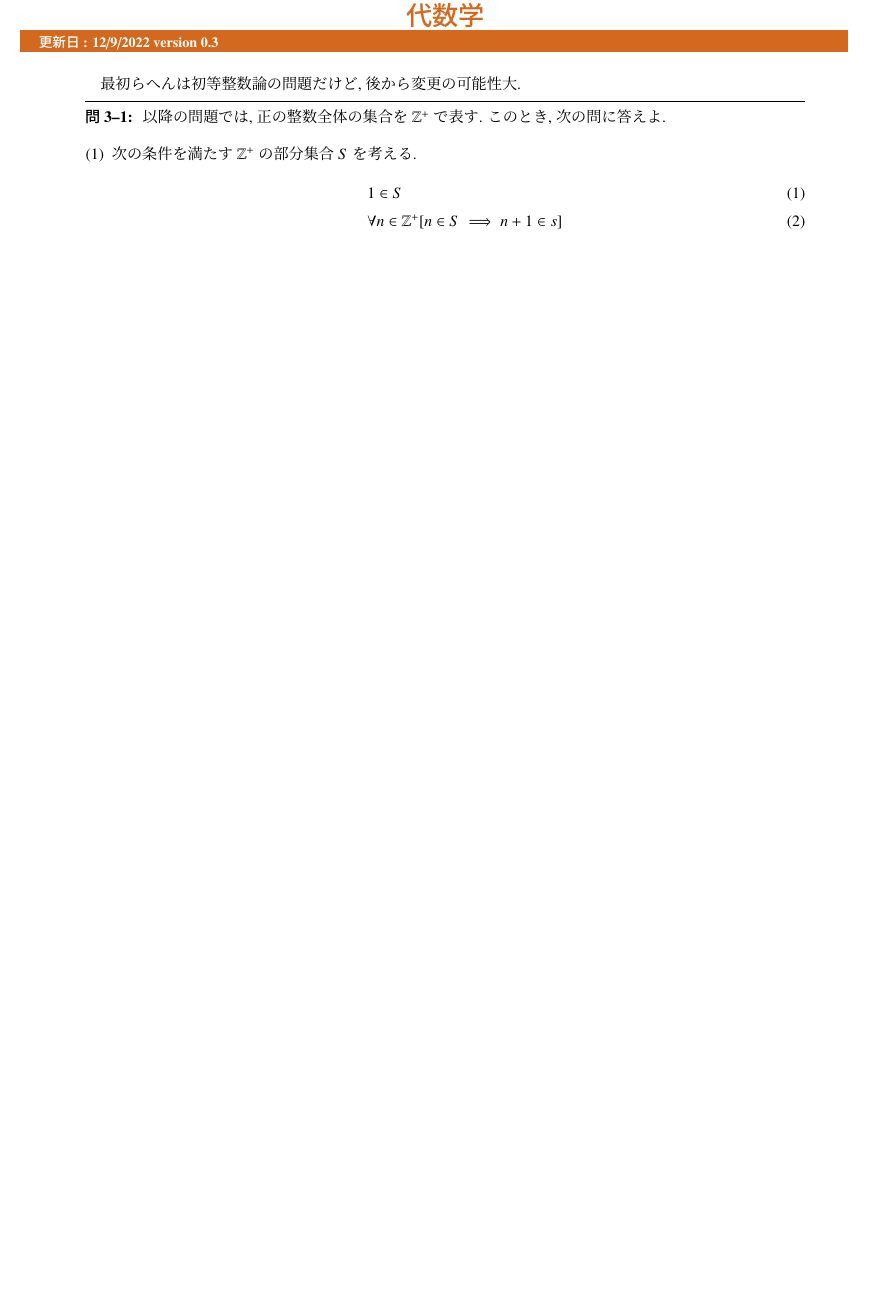
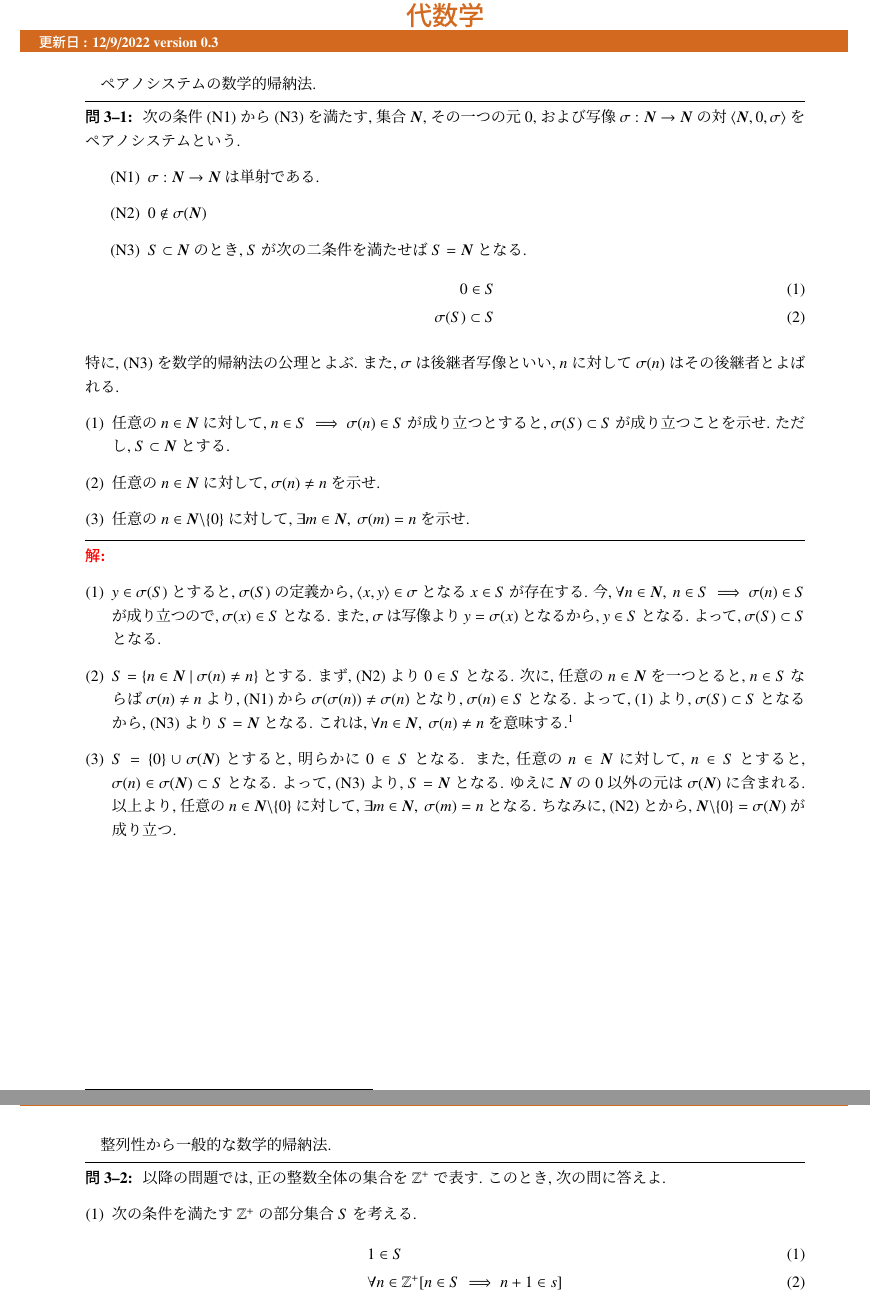
Before and after one commit to anman6347/math_psets, a LaTeX problem sheet (psets.tex, which reads psets_algebra.tex): part of page 18 of 19 before the commit and two parts of pages 18 and 19 of 20 after it, the two joined at a grey line, cut so that both start at the same text, the shorter picture padded with empty space. Compiled offline with pLaTeX and dvipdfmx.

Commit message:
:construction: 問題の追加

```diff
--- a/psets_algebra.tex
+++ b/psets_algebra.tex
@@ -1,7 +1,42 @@
 \pgsc{代数学}{chocolate}{algebra}
 
 \begin{nmprob}
-最初らへんは初等整数論の問題だけど, 後から変更の可能性大.
+ペアノシステムの数学的帰納法.
+\pbenumex{
+次の条件 (N1) から (N3) を満たす, 集合 $\bm{N}$, その一つの元 $0$, および写像 $\sigma :\bm{N} \to \bm{N}$ の対 $\langle \bm{N}, 0, \sigma \rangle$
+をペアノシステムという.
+\begin{description}\setlength{\leftskip}{16pt}
+    \item[\rm (N1)] $\sigma :\bm{N} \to \bm{N}$ は単射である.
+    \item[\rm (N2)] $0 \notin \sigma(\bm{N})$
+    \item[\rm (N3)] $S \subset \bm{N}$ のとき, $S$ が次の二条件を満たせば $S = \bm{N}$ となる.
+    \begin{align}
+        0 \in S\\
+        \sigma(S) \subset S
+    \end{align}
+    \setcounter{equation}{0}
+\end{description}
+特に, (N3) を数学的帰納法の公理とよぶ. また, $\sigma$ は後継者写像といい, $n$ に対して $\sigma(n)$ はその後継者とよばれる.
+}{
+\item 任意の $n \in \bm{N}$ に対して, $n \in S \implies \sigma(n) \in S$ が成り立つとすると, $\sigma(S) \subset S$ が成り立つことを示せ. ただし, $S \subset \bm{N}$ とする.
+\item 任意の $n \in \bm{N}$ に対して, $\sigma(n) \neq n$ を示せ.
+\item 任意の $n \in \bm{N}\backslash \{0\}$ に対して, $\exists m\in \bm{N},\ \sigma (m) = n$ を示せ.
+}{
+\item $y \in \sigma (S)$ とすると, $\sigma (S)$ の定義から, $\langle x, y\rangle \in \sigma$ となる $x \in S$ が存在する.
+今, $\forall n \in \bm{N},\ n \in S \implies \sigma (n) \in S$ が成り立つので, $\sigma (x) \in S$ となる. また, $\sigma$ は写像より $y = \sigma (x)$ となるから, $y \in S$ となる.
+よって, $\sigma (S) \subset S$ となる.
+\item $S = \{ n \in \bm{N}\ |\  \sigma (n) \neq n \}$ とする. まず, (N2) より $0 \in S$ となる.
+次に, 任意の $n \in \bm{N}$ を一つとると, $n \in S$ ならば $\sigma (n) \neq n$ より, (N1) から $\sigma (\sigma (n)) \neq \sigma(n)$ となり, $\sigma (n) \in S$ となる.
+よって, (1) より, $\sigma (S) \subset S$ となるから, (N3) より $S = \bm{N}$ となる. これは, $\forall n \in \bm{N},\ \sigma (n) \neq n$ を意味する.\footnote[1]{$P(0)$が真かつ$P(n)$が真ならば$P(\sigma (n))$ が真であれば $S = \{ n\in \bm{N}\ |\ P(n)\}$ とすることで N3 を使える.\vspace{30pt}}
+\item $S = \{0\} \cup \sigma (\bm{N})$ とすると, 明らかに $0 \in S$ となる. また, 任意の $n \in \bm{N}$ に対して, $n \in S$ とすると, $\sigma (n) \in \sigma (\bm{N}) \subset S$ となる.
+よって, (N3) より, $S = \bm{N}$ となる. ゆえに $\bm{N}$ の $0$ 以外の元は $\sigma (\bm{N})$ に含まれる.
+以上より, 任意の $n \in \bm{N}\backslash \{0\}$ に対して, $\exists m\in \bm{N},\ \sigma (m) = n$ となる. ちなみに, (N2) とから, $\bm{N}\backslash \{0\} = \sigma (\bm{N})$ が成り立つ.
+}
+\end{nmprob}
+
+
+
+\begin{nmprob}
+整列性から一般的な数学的帰納法.
 \pbenumex{
     以降の問題では, 正の整数全体の集合を $\mathbb{Z}^+$ で表す. このとき, 次の問に答えよ.
 }{
@@ -17,6 +52,7 @@
     &P(1) \text{は真}\\
     &\forall n \in \mathbb{Z}^+ [P(n) \text{が真} \implies P(n+1) \text{も真}]
 \end{align}
+\setcounter{equation}{0}
 このとき, 全ての $n \in \mathbb{Z}^+$ に対して, $P(n)$ が真となることを示せ.
 }{
 \item $\mathbb{Z}^+ - S = S^{'}$ とし, $S^{'} = \emptyset$ となることを背理法により示す.\\
```
Also changed, not shown: psets_pstock.tex (+1 -1 lines), psets.pdf.
